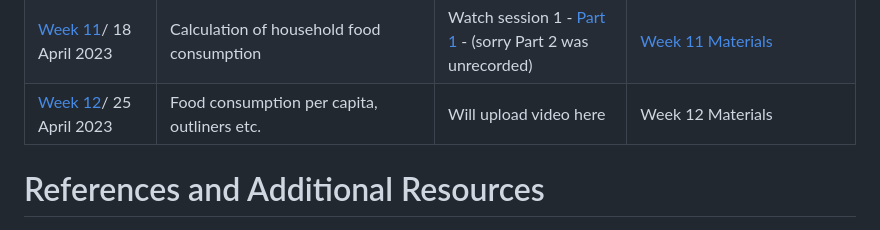
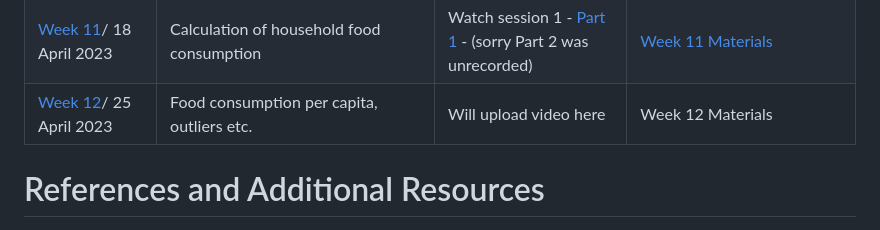
Before and after one commit to micronutrientsupport/TFNC-Training, a Markdown page: README.md, the part around the change. Drawn GitHub-style.

```diff
--- a/README.md
+++ b/README.md
@@ -24,7 +24,7 @@
 | [Week 9](Week-9)/ 7 Mar 2023            | [Food consumption data and food matching](https://github.com/dzvoti/TFNC-Training/blob/main/Week-9/Materials/2023-03-06_Food-composition-and-food-matching.pdf)                                                                          | [Watch session 1](https://drive.google.com/file/d/1UnCgVATfy49R2-31gDsfgJwcZBqAo0WY/view?usp=share_link)                                                                                                                                                                                                                                        |       [Week 9 Materials](https://github.com/dzvoti/TFNC-Training/tree/main/Week-9/Materials)                 |
 | [Week 10](Week-10)/ 21 Mar 2023            | [Food consumption data and food matching (contd.)](https://github.com/dzvoti/TFNC-Training/blob/main/Week-9/Materials/2023-03-06_Food-composition-and-food-matching.pdf)                                                                          | [Watch session 1](https://drive.google.com/file/d/1BluRJwP93Kf-Pzh0OEiZ9UmqAdQw0MvU/view?usp=share_link)                                                                                                                                                                                                                                        |       [Week 10 Materials](https://github.com/dzvoti/TFNC-Training/blob/main/Week-10/Materials/matching_activity1.R) -  [Assignment 1](http://dzvoti.github.io/TFNC-Training/Week-10/Materials/food-matching.html) - [Assignment 2](http://dzvoti.github.io/TFNC-Training/Week-10/Materials/Week10unitconv.html)                |
 | [Week 11](Week-11)/ 18 April 2023            | Calculation of household food consumption                                                                          | Watch session 1 - [Part 1](https://drive.google.com/file/d/1qRAnWIvHeLRj4PRN_XuISE6CS_Q4p4iO/view?usp=sharing) - (sorry Part 2 was unrecorded)                                                                                                                            | [Week 11 Materials](https://github.com/dzvoti/TFNC-Training/blob/main/Week-11/W11_practice.R)                      |
-| [Week 12](Week-12)/ 25 April 2023            | Food consumption per capita, outliners etc.                                                                          | Will upload video here  | Week 12 Materials                    |
+| [Week 12](Week-12)/ 25 April 2023            | Food consumption per capita, outliers etc.                                                                          | Will upload video here  | Week 12 Materials                    |
 
 # References and Additional Resources
 
```
